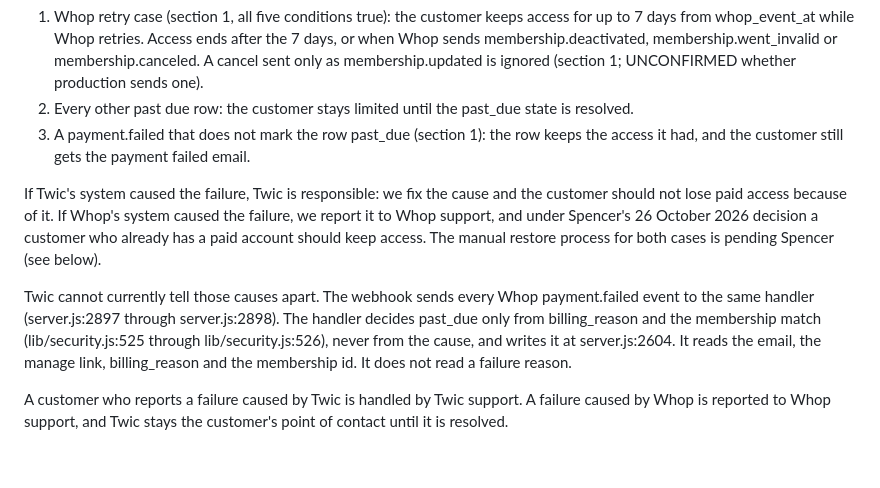
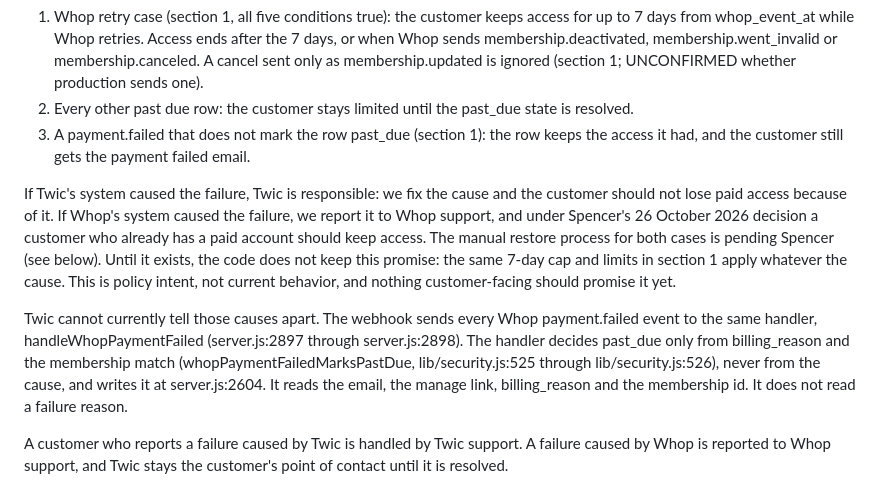
Before and after one commit to SAW72/word-in-context, a Markdown page: docs/BILLING-POLICY.md, the part around one of its changes. Drawn GitHub-style; blank space fills up the shorter version.

```diff
--- a/docs/BILLING-POLICY.md
+++ b/docs/BILLING-POLICY.md
@@ -61,9 +61,9 @@ What happens to access depends on the case in section 1:
 2. Every other past due row: the customer stays limited until the past_due state is resolved.
 3. A payment.failed that does not mark the row past_due (section 1): the row keeps the access it had, and the customer still gets the payment failed email.
 
-If Twic's system caused the failure, Twic is responsible: we fix the cause and the customer should not lose paid access because of it. If Whop's system caused the failure, we report it to Whop support, and under Spencer's 26 October 2026 decision a customer who already has a paid account should keep access. The manual restore process for both cases is pending Spencer (see below).
+If Twic's system caused the failure, Twic is responsible: we fix the cause and the customer should not lose paid access because of it. If Whop's system caused the failure, we report it to Whop support, and under Spencer's 26 October 2026 decision a customer who already has a paid account should keep access. The manual restore process for both cases is pending Spencer (see below). Until it exists, the code does not keep this promise: the same 7-day cap and limits in section 1 apply whatever the cause. This is policy intent, not current behavior, and nothing customer-facing should promise it yet.
 
-Twic cannot currently tell those causes apart. The webhook sends every Whop payment.failed event to the same handler (server.js:2897 through server.js:2898). The handler decides past_due only from billing_reason and the membership match (lib/security.js:525 through lib/security.js:526), never from the cause, and writes it at server.js:2604. It reads the email, the manage link, billing_reason and the membership id. It does not read a failure reason.
+Twic cannot currently tell those causes apart. The webhook sends every Whop payment.failed event to the same handler, handleWhopPaymentFailed (server.js:2897 through server.js:2898). The handler decides past_due only from billing_reason and the membership match (whopPaymentFailedMarksPastDue, lib/security.js:525 through lib/security.js:526), never from the cause, and writes it at server.js:2604. It reads the email, the manage link, billing_reason and the membership id. It does not read a failure reason.
 
 A customer who reports a failure caused by Twic is handled by Twic support. A failure caused by Whop is reported to Whop support, and Twic stays the customer's point of contact until it is resolved.
 
```
Also changed, not shown: other parts of docs/BILLING-POLICY.md (+14 -14 lines).
